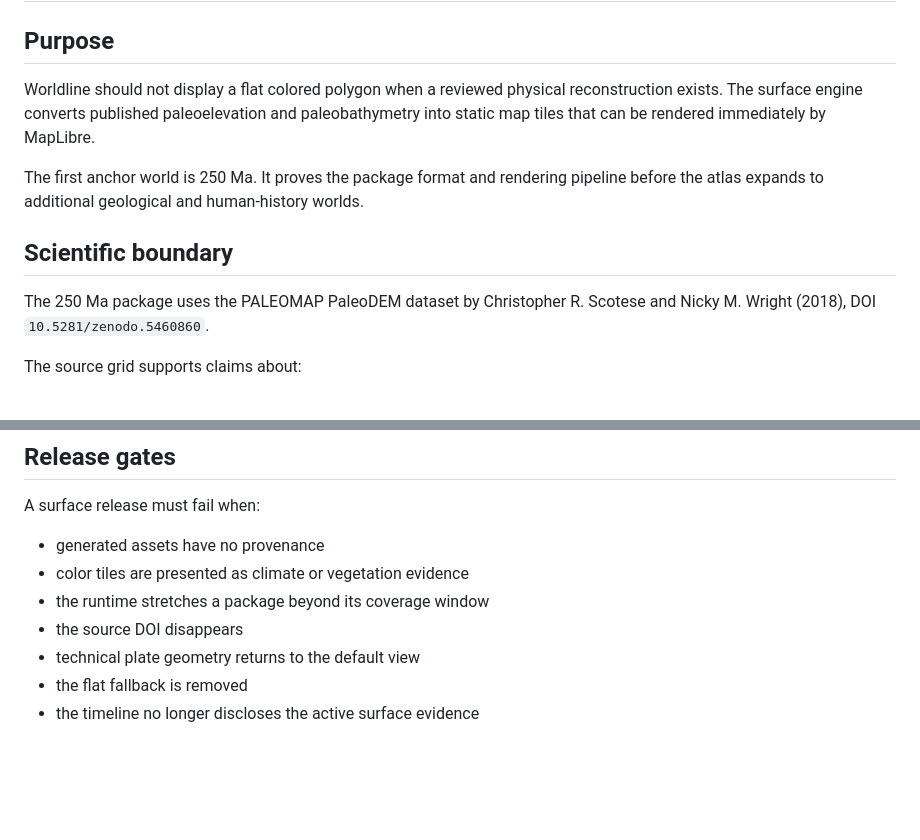
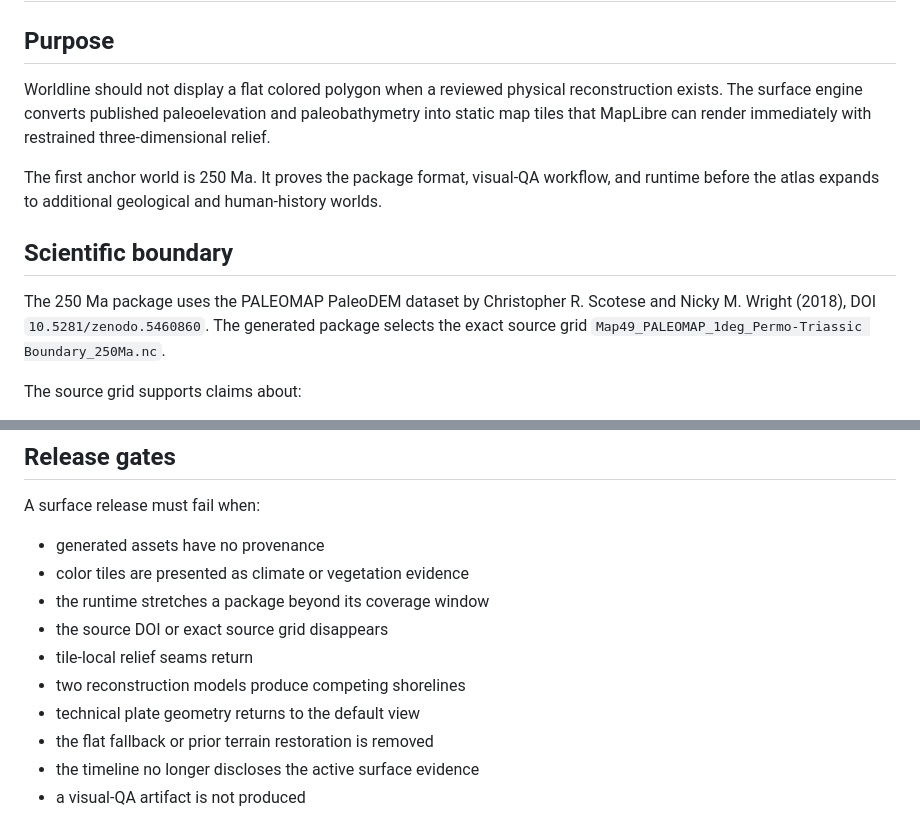
Before and after one commit to etocore/worldline-atlas, a Markdown page: docs/SURFACE_ENGINE_R20.md, 2 parts joined by grey strips. Rendered like a GitHub page; blank space fills up the shorter version.

```diff
--- a/docs/SURFACE_ENGINE_R20.md
+++ b/docs/SURFACE_ENGINE_R20.md
@@ -2,13 +2,13 @@
 
 ## Purpose
 
-Worldline should not display a flat colored polygon when a reviewed physical reconstruction exists. The surface engine converts published paleoelevation and paleobathymetry into static map tiles that can be rendered immediately by MapLibre.
+Worldline should not display a flat colored polygon when a reviewed physical reconstruction exists. The surface engine converts published paleoelevation and paleobathymetry into static map tiles that MapLibre can render immediately with restrained three-dimensional relief.
 
-The first anchor world is 250 Ma. It proves the package format and rendering pipeline before the atlas expands to additional geological and human-history worlds.
+The first anchor world is 250 Ma. It proves the package format, visual-QA workflow, and runtime before the atlas expands to additional geological and human-history worlds.
 
 ## Scientific boundary
 
-The 250 Ma package uses the PALEOMAP PaleoDEM dataset by Christopher R. Scotese and Nicky M. Wright (2018), DOI `10.5281/zenodo.5460860`.
+The 250 Ma package uses the PALEOMAP PaleoDEM dataset by Christopher R. Scotese and Nicky M. Wright (2018), DOI `10.5281/zenodo.5460860`. The generated package selects the exact source grid `Map49_PALEOMAP_1deg_Permo-Triassic Boundary_250Ma.nc`.
 
 The source grid supports claims about:
 
@@ -129,7 +134,10 @@ A surface release must fail when:
 - generated assets have no provenance
 - color tiles are presented as climate or vegetation evidence
 - the runtime stretches a package beyond its coverage window
-- the source DOI disappears
+- the source DOI or exact source grid disappears
+- tile-local relief seams return
+- two reconstruction models produce competing shorelines
 - technical plate geometry returns to the default view
-- the flat fallback is removed
+- the flat fallback or prior terrain restoration is removed
 - the timeline no longer discloses the active surface evidence
+- a visual-QA artifact is not produced
```
Also changed, not shown: other parts of docs/SURFACE_ENGINE_R20.md (+17 -12 lines).
